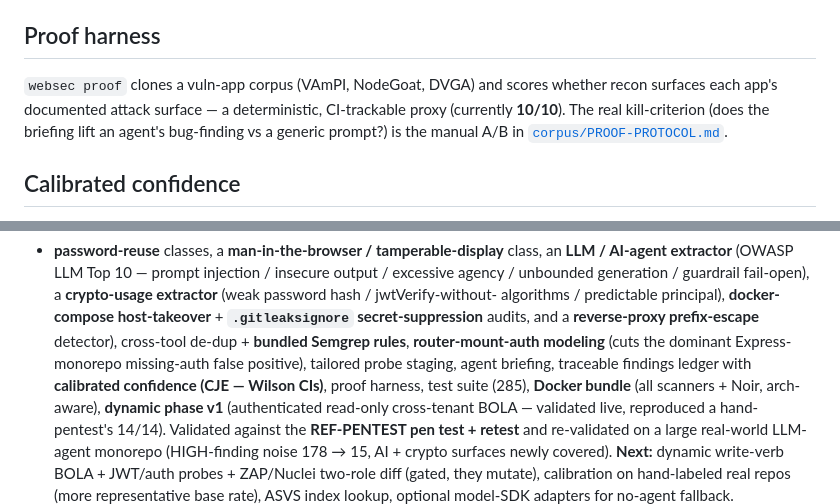
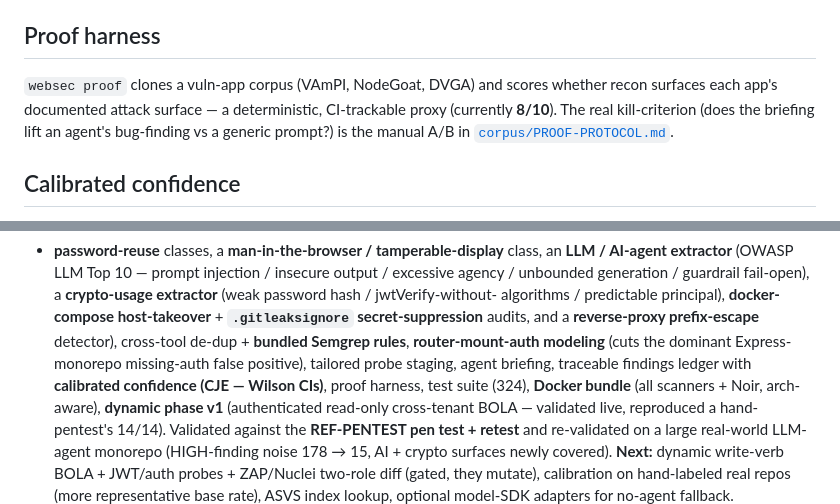
Before and after one commit to raccioly/websec-validator, a Markdown page: README.md, 2 parts joined by grey strips. GitHub-like rendering.

```diff
--- a/README.md
+++ b/README.md
@@ -200,7 +200,7 @@ Register it in your MCP client:
 ## Proof harness
 
 `websec proof` clones a vuln-app corpus (VAmPI, NodeGoat, DVGA) and scores whether recon surfaces
-each app's documented attack surface — a deterministic, CI-trackable proxy (currently **10/10**).
+each app's documented attack surface — a deterministic, CI-trackable proxy (currently **8/10**).
 The real kill-criterion (does the briefing lift an agent's bug-finding vs a generic prompt?) is the
 manual A/B in [`corpus/PROOF-PROTOCOL.md`](corpus/PROOF-PROTOCOL.md).
 
@@ -290,7 +290,7 @@ algorithms / predictable principal), **docker-compose host-takeover** + **`.gitl
 secret-suppression** audits, and a **reverse-proxy prefix-escape** detector), cross-tool de-dup +
 **bundled Semgrep rules**, **router-mount-auth modeling** (cuts the dominant Express-monorepo
 missing-auth false positive), tailored probe staging, agent briefing, traceable findings ledger with
-**calibrated confidence (CJE — Wilson CIs)**, proof harness, test suite (285), **Docker bundle** (all
+**calibrated confidence (CJE — Wilson CIs)**, proof harness, test suite (324), **Docker bundle** (all
 scanners + Noir, arch-aware), **dynamic phase v1** (authenticated read-only cross-tenant BOLA —
 validated live, reproduced a hand-pentest's 14/14). Validated against the **REF-PENTEST pen test +
 retest** and re-validated on a large real-world LLM-agent monorepo (HIGH-finding noise 178 → 15, AI +
```
Also changed, not shown: AGENTS.md (+2 -2 lines), docs-canonical/TEST-SPEC.md (+1 -1 lines).
